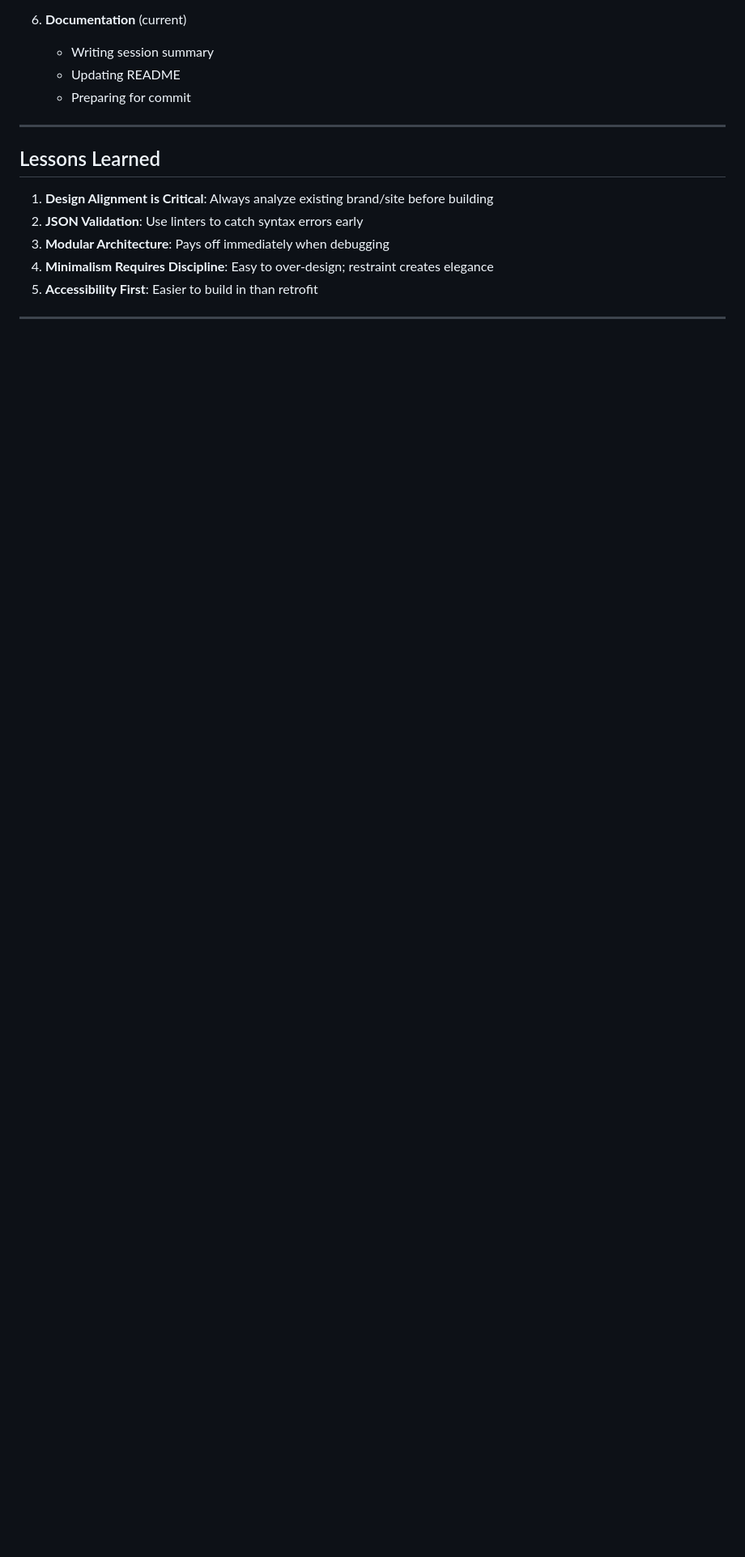
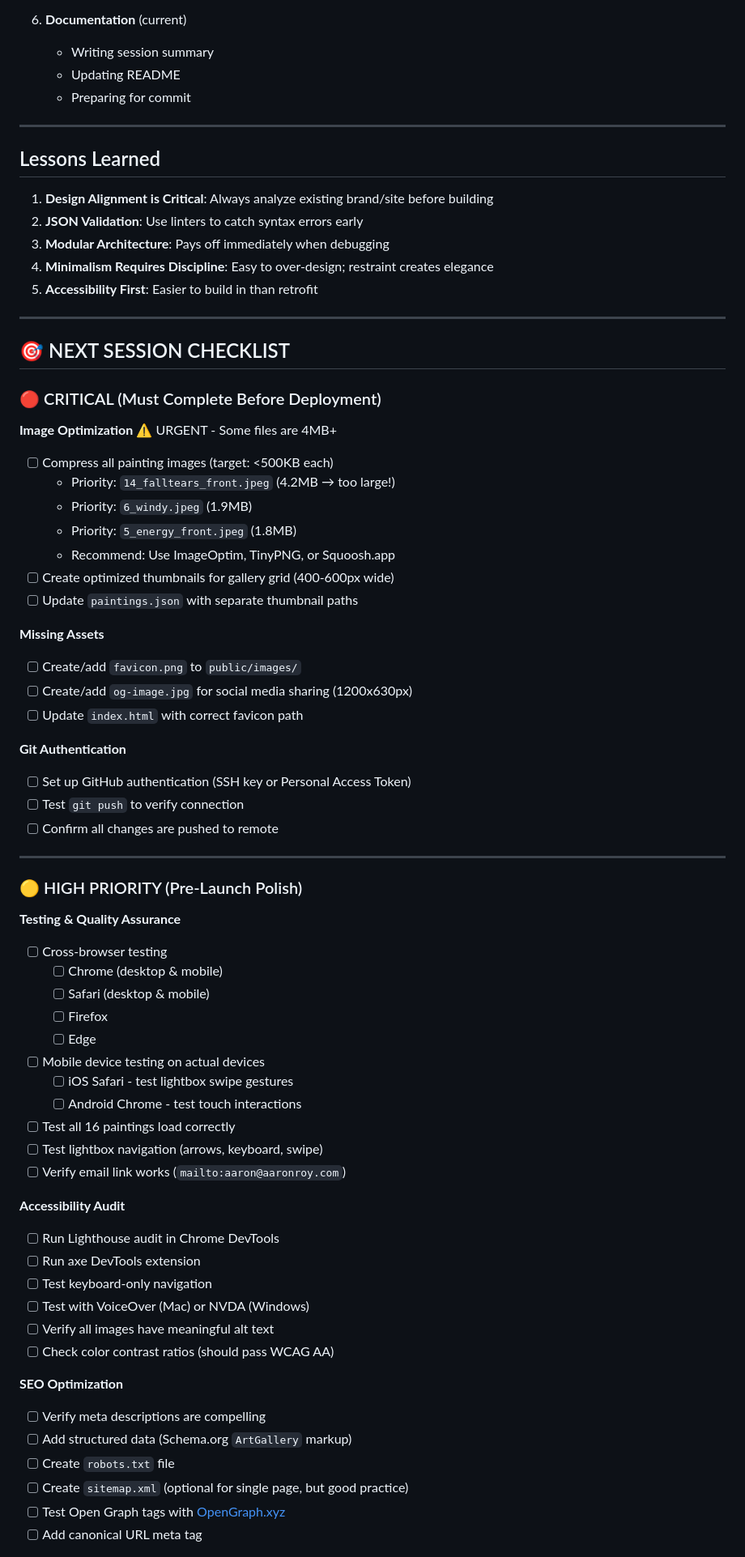
Before and after one commit to amr05008/georgieoriginals.com, a Markdown page: claude.md, the part around one of its changes. Shown at 81% size. Rendered like a GitHub page; blank space fills up the shorter version.

```diff
--- a/claude.md
+++ b/claude.md
@@ -460,3 +460,59 @@ git push -u origin main
 
 ---
 
+## 🎯 NEXT SESSION CHECKLIST
+
+### 🔴 CRITICAL (Must Complete Before Deployment)
+
+**Image Optimization** ⚠️ URGENT - Some files are 4MB+
+- [ ] Compress all painting images (target: <500KB each)
+  - Priority: `14_falltears_front.jpeg` (4.2MB → too large!)
+  - Priority: `6_windy.jpeg` (1.9MB)
+  - Priority: `5_energy_front.jpeg` (1.8MB)
+  - Recommend: Use ImageOptim, TinyPNG, or Squoosh.app
+- [ ] Create optimized thumbnails for gallery grid (400-600px wide)
+- [ ] Update `paintings.json` with separate thumbnail paths
+
+**Missing Assets**
+- [ ] Create/add `favicon.png` to `public/images/`
+- [ ] Create/add `og-image.jpg` for social media sharing (1200x630px)
+- [ ] Update `index.html` with correct favicon path
+
+**Git Authentication**
+- [ ] Set up GitHub authentication (SSH key or Personal Access Token)
+- [ ] Test `git push` to verify connection
+- [ ] Confirm all changes are pushed to remote
+
+---
+
+### 🟡 HIGH PRIORITY (Pre-Launch Polish)
+
+**Testing & Quality Assurance**
+- [ ] Cross-browser testing
+  - [ ] Chrome (desktop & mobile)
+  - [ ] Safari (desktop & mobile)
+  - [ ] Firefox
+  - [ ] Edge
+- [ ] Mobile device testing on actual devices
+  - [ ] iOS Safari - test lightbox swipe gestures
+  - [ ] Android Chrome - test touch interactions
+- [ ] Test all 16 paintings load correctly
+- [ ] Test lightbox navigation (arrows, keyboard, swipe)
+- [ ] Verify email link works (`mailto:aaron@aaronroy.com`)
+
+**Accessibility Audit**
+- [ ] Run Lighthouse audit in Chrome DevTools
+- [ ] Run axe DevTools extension
+- [ ] Test keyboard-only navigation
+- [ ] Test with VoiceOver (Mac) or NVDA (Windows)
+- [ ] Verify all images have meaningful alt text
+- [ ] Check color contrast ratios (should pass WCAG AA)
+
+**SEO Optimization**
+- [ ] Verify meta descriptions are compelling
+- [ ] Add structured data (Schema.org `ArtGallery` markup)
+- [ ] Create `robots.txt` file
+- [ ] Create `sitemap.xml` (optional for single page, but good practice)
+- [ ] Test Open Graph tags with [OpenGraph.xyz](https://www.opengraph.xyz/)
+- [ ] Add canonical URL meta tag
+
```
Also changed, not shown: other parts of claude.md (+127 -0 lines).
